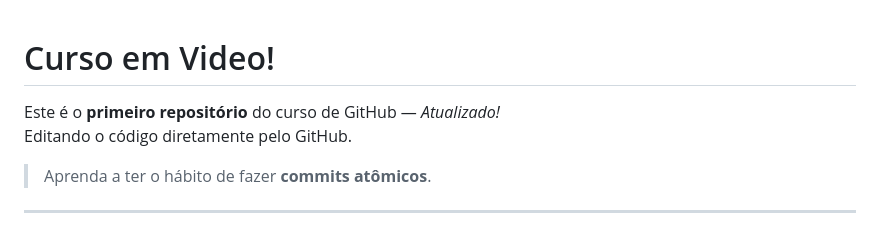
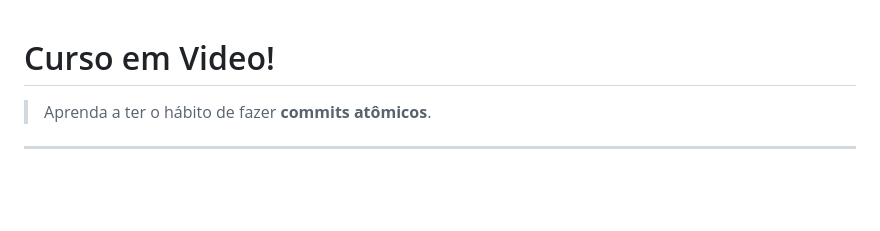
Before and after one commit to pablo-cruzbr/Ola-Mundo, a Markdown page: README.md, the part around the change. Drawn GitHub-style; blank space fills up the shorter version.

```diff
--- a/README.md
+++ b/README.md
@@ -1,7 +1,4 @@
 # Curso em Video!
-
-Este é o **primeiro repositório** do curso de GitHub — *Atualizado!*
-Editando o código diretamente pelo GitHub.
 
 > Aprenda a ter o hábito de fazer **commits atômicos**.
 
```
